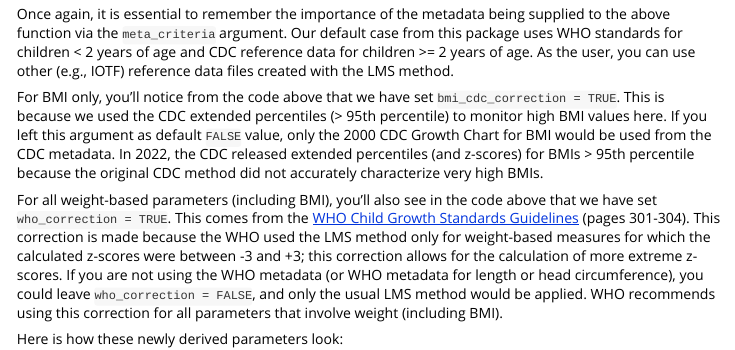
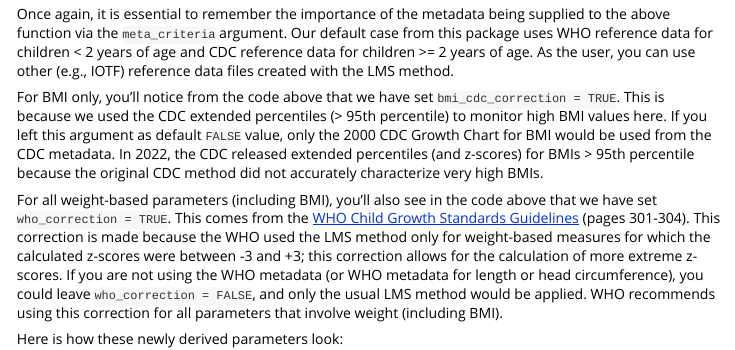
Before and after one commit to pharmaverse/admiralpeds, an R Markdown document (vignettes/advs.Rmd): the page in a window 1100 px wide, from 5620 px down. Rendered offline with R 4.5, knitr and Pandoc, with nearby package versions; some code elsewhere in the file could not run offline.

Commit message:
#82 Update wording
Co-authored-by: Ross Farrugia <82581364+rossfarrugia@users.noreply.github.com>

```diff
--- a/vignettes/advs.Rmd
+++ b/vignettes/advs.Rmd
@@ -419,7 +419,7 @@ arguments.
 
 Once again, it is essential to remember the importance of the metadata being
 supplied to the above function via the `meta_criteria` argument.
-Our default case from this package uses WHO standards for children \< 2 years of
+Our default case from this package uses WHO reference data for children \< 2 years of
 age and CDC reference data for children \>= 2 years of age. As the user, you can
 use other (e.g., IOTF) reference data files created with the LMS method.
 
```
